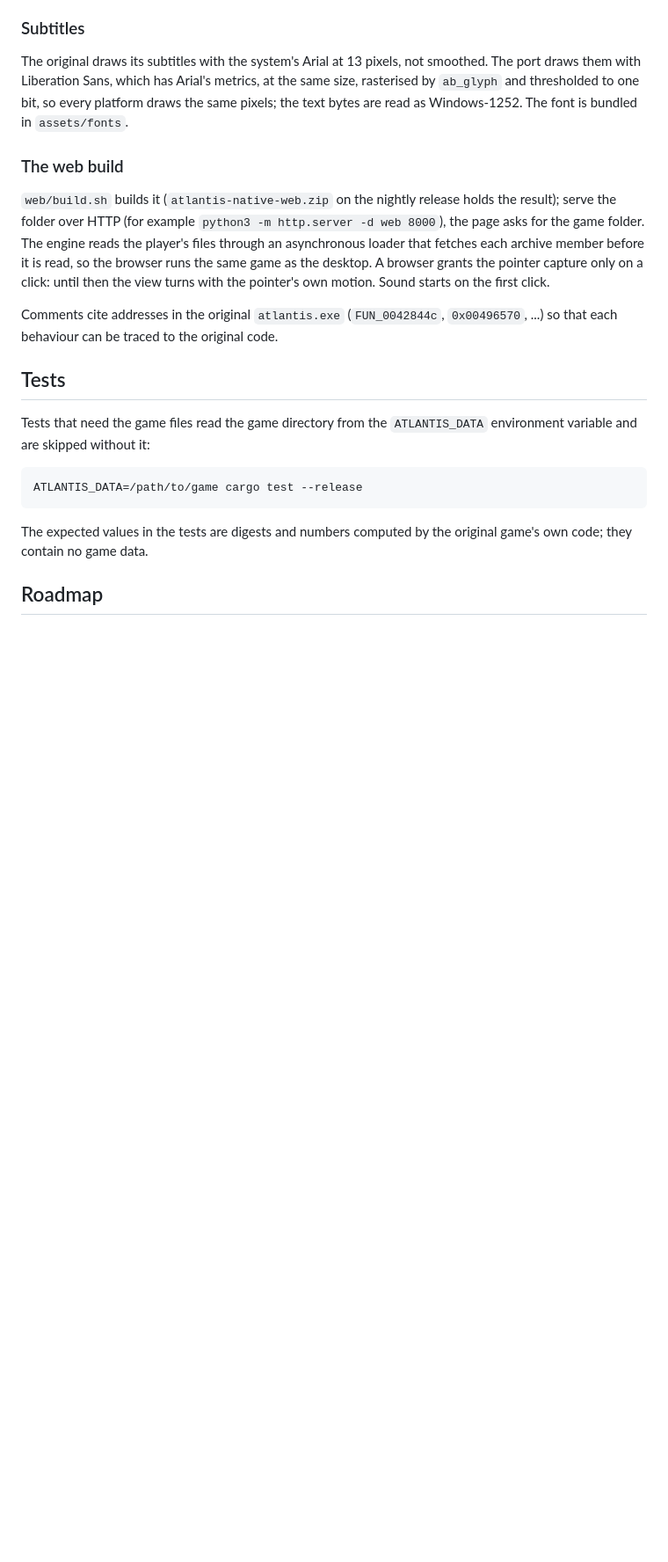
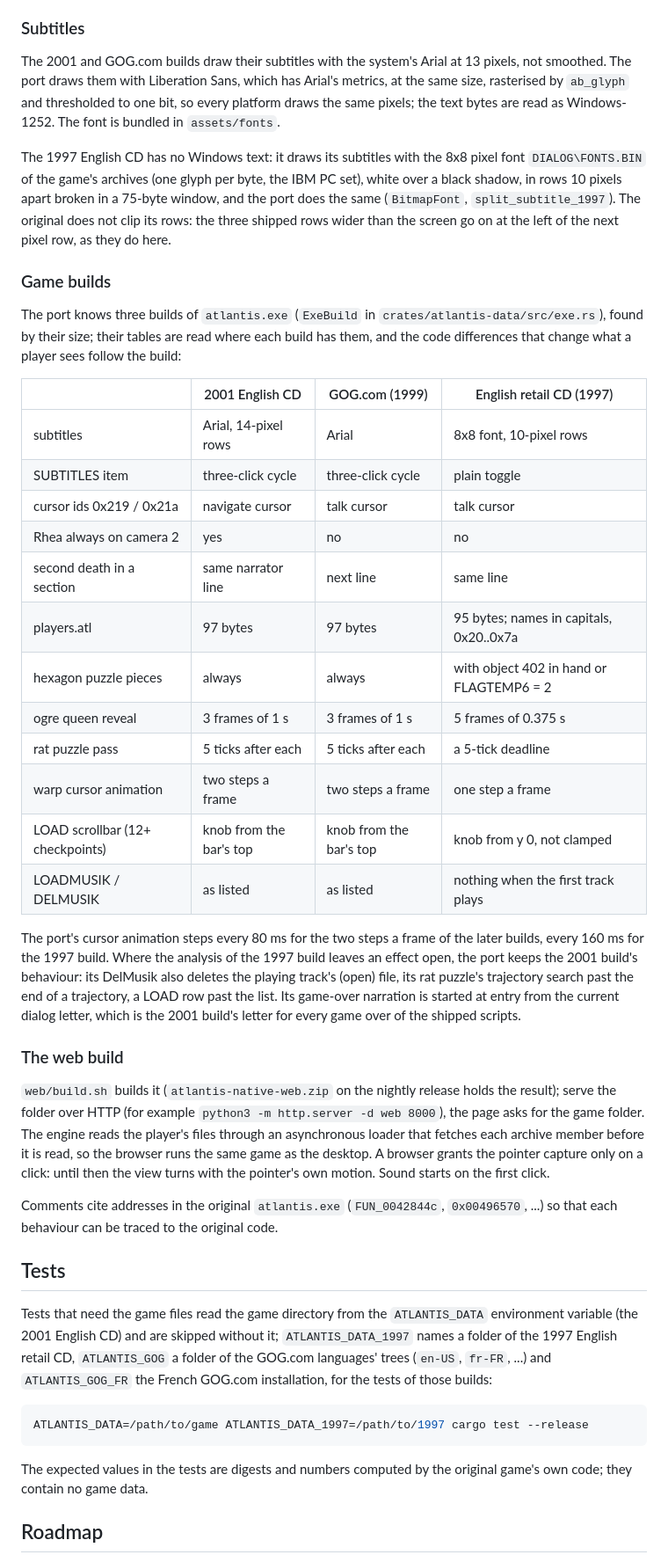
Before and after one commit to ripleyXLR8/atlantis-native, a Markdown page: docs/TECHNICAL.md, the part around one of its changes. Shown at 88% size. GitHub-like rendering; blank space fills up the shorter version.

Commit message:
Docs: the 1997 English retail CD
The supported releases, the builds' differences, the subtitles of the
1997 build and their HD drawing, its players.atl, and the test
variables.

Co-Authored-By: Claude Opus 5.5 <noreply@anthropic.com>
Claude-Session: https://claude.ai/code/session_01VGrHFwNfM3puZfkMd6RjoY

````diff
--- a/docs/TECHNICAL.md
+++ b/docs/TECHNICAL.md
@@ -171,11 +175,50 @@ original's pixels, which the tests check).
 
 ### Subtitles
 
-The original draws its subtitles with the system's Arial at 13 pixels, not
-smoothed. The port draws them with Liberation Sans, which has Arial's
-metrics, at the same size, rasterised by `ab_glyph` and thresholded to one
-bit, so every platform draws the same pixels; the text bytes are read as
-Windows-1252. The font is bundled in `assets/fonts`.
+The 2001 and GOG.com builds draw their subtitles with the system's Arial
+at 13 pixels, not smoothed. The port draws them with Liberation Sans,
+which has Arial's metrics, at the same size, rasterised by `ab_glyph` and
+thresholded to one bit, so every platform draws the same pixels; the text
+bytes are read as Windows-1252. The font is bundled in `assets/fonts`.
+
+The 1997 English CD has no Windows text: it draws its subtitles with the
+8x8 pixel font `DIALOG\FONTS.BIN` of the game's archives (one glyph per
+byte, the IBM PC set), white over a black shadow, in rows 10 pixels apart
+broken in a 75-byte window, and the port does the same (`BitmapFont`,
+`split_subtitle_1997`). The original does not clip its rows: the three
+shipped rows wider than the screen go on at the left of the next pixel
+row, as they do here.
+
+### Game builds
+
+The port knows three builds of `atlantis.exe` (`ExeBuild` in
+`crates/atlantis-data/src/exe.rs`), found by their size; their tables are
+read where each build has them, and the code differences that change
+what a player sees follow the build:
+
+| | 2001 English CD | GOG.com (1999) | English retail CD (1997) |
+|---|---|---|---|
+| subtitles | Arial, 14-pixel rows | Arial | 8x8 font, 10-pixel rows |
+| SUBTITLES item | three-click cycle | three-click cycle | plain toggle |
+| cursor ids 0x219 / 0x21a | navigate cursor | talk cursor | talk cursor |
+| Rhea always on camera 2 | yes | no | no |
+| second death in a section | same narrator line | next line | same line |
+| players.atl | 97 bytes | 97 bytes | 95 bytes; names in capitals, 0x20..0x7a |
+| hexagon puzzle pieces | always | always | with object 402 in hand or FLAGTEMP6 = 2 |
+| ogre queen reveal | 3 frames of 1 s | 3 frames of 1 s | 5 frames of 0.375 s |
+| rat puzzle pass | 5 ticks after each | 5 ticks after each | a 5-tick deadline |
+| warp cursor animation | two steps a frame | two steps a frame | one step a frame |
+| LOAD scrollbar (12+ checkpoints) | knob from the bar's top | knob from the bar's top | knob from y 0, not clamped |
+| LOADMUSIK / DELMUSIK | as listed | as listed | nothing when the first track plays |
+
+The port's cursor animation steps every 80 ms for the two steps a frame
+of the later builds, every 160 ms for the 1997 build. Where the analysis
+of the 1997 build leaves an effect open, the port keeps the 2001 build's
+behaviour: its DelMusik also deletes the playing track's (open) file, its
+rat puzzle's trajectory search past the end of a trajectory, a LOAD row
+past the list. Its game-over narration is started at entry from the
+current dialog letter, which is the 2001 build's letter for every game
+over of the shipped scripts.
 
 ### The web build
 
@@ -194,10 +237,14 @@ Comments cite addresses in the original `atlantis.exe` (`FUN_0042844c`,
 ## Tests
 
 Tests that need the game files read the game directory from the
-`ATLANTIS_DATA` environment variable and are skipped without it:
+`ATLANTIS_DATA` environment variable (the 2001 English CD) and are
+skipped without it; `ATLANTIS_DATA_1997` names a folder of the 1997
+English retail CD, `ATLANTIS_GOG` a folder of the GOG.com languages'
+trees (`en-US`, `fr-FR`, ...) and `ATLANTIS_GOG_FR` the French GOG.com
+installation, for the tests of those builds:
 
 ```sh
-ATLANTIS_DATA=/path/to/game cargo test --release
+ATLANTIS_DATA=/path/to/game ATLANTIS_DATA_1997=/path/to/1997 cargo test --release
 ```
 
 The expected values in the tests are digests and numbers computed by the
````
Also changed, not shown: other parts of docs/TECHNICAL.md (+8 -4 lines), README.md (+4 -0 lines), docs/GUIDE.md (+8 -2 lines).
